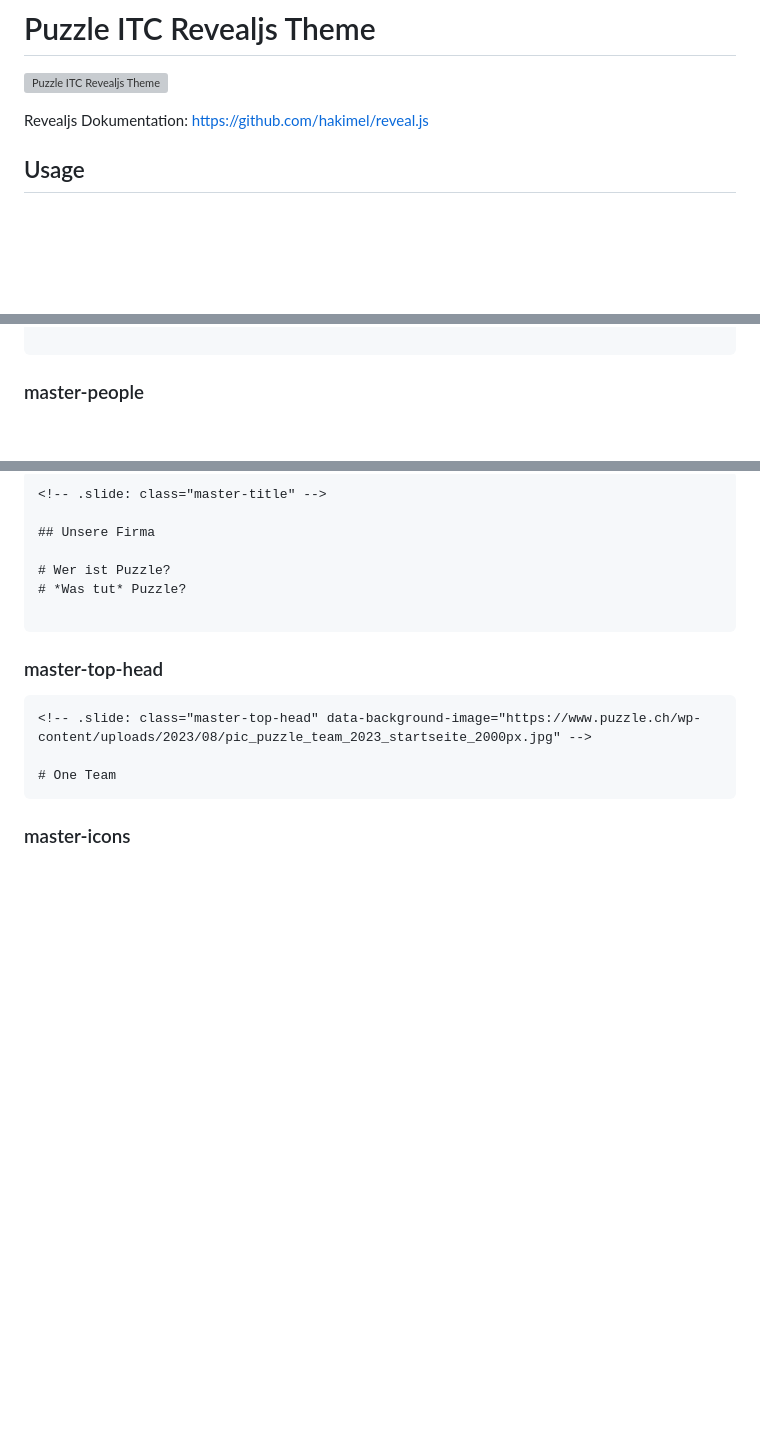
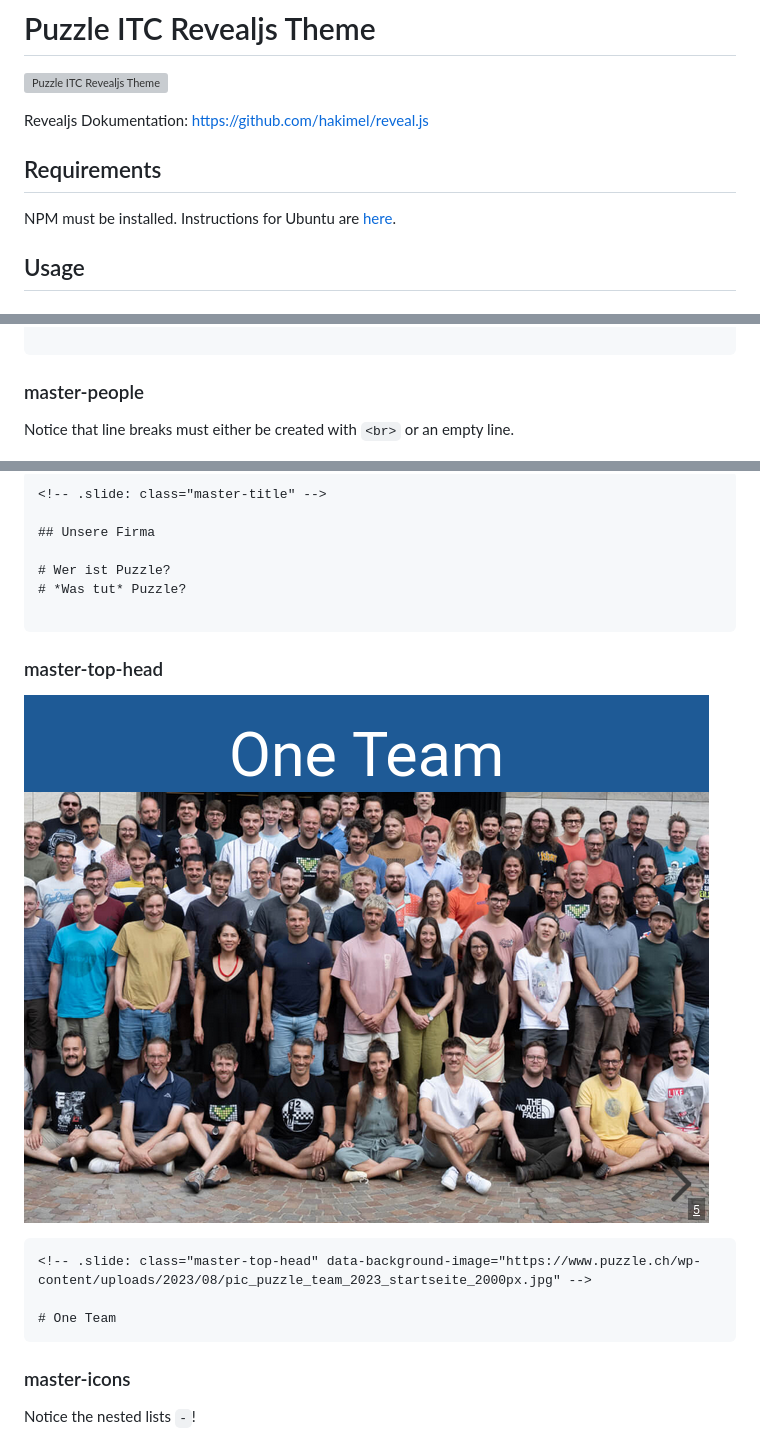
Before and after one commit to puzzle/pitc-revealjs-theme, a Markdown page: README.md, 3 parts joined by grey strips. Rendered like a GitHub page; blank space fills up the shorter version; grey boxes are pictures that could not be loaded.

````diff
--- a/README.md
+++ b/README.md
@@ -3,6 +3,9 @@
 ![Puzzle ITC Revealjs Theme](imgs/demo-cover.png)
 
 Revealjs Dokumentation: https://github.com/hakimel/reveal.js
+
+## Requirements
+NPM must be installed. Instructions for Ubuntu are [here](https://github.com/nodesource/distributions#installation-instructions).
 
 ## Usage
 ### Global Installation
@@ -149,6 +152,9 @@ Just add this tag under the slide seperator:
 ```
 
 ### master-people
+
+Notice that line breaks must either be created with `<br>` or an empty line.
+
 ![](imgs/master-people.png)
 ```md
 <!-- .slide: class="master-people" -->
@@ -186,7 +190,7 @@ Notice that line breaks must either be created with `<br>` or an empty line.
 ```
 
 ### master-top-head
-
+![](imgs/master-top-head.png)
 ```md
 <!-- .slide: class="master-top-head" data-background-image="https://www.puzzle.ch/wp-content/uploads/2023/08/pic_puzzle_team_2023_startseite_2000px.jpg" -->
 
@@ -194,6 +198,9 @@ Notice that line breaks must either be created with `<br>` or an empty line.
 ```
 
 ### master-icons
+
+Notice the nested lists `-`!
+
 ![](imgs/master-icons.png)
 ```md
 <!-- .slide: class="master-icons" -->
````
Also changed, not shown: other parts of README.md (+0 -3 lines).
